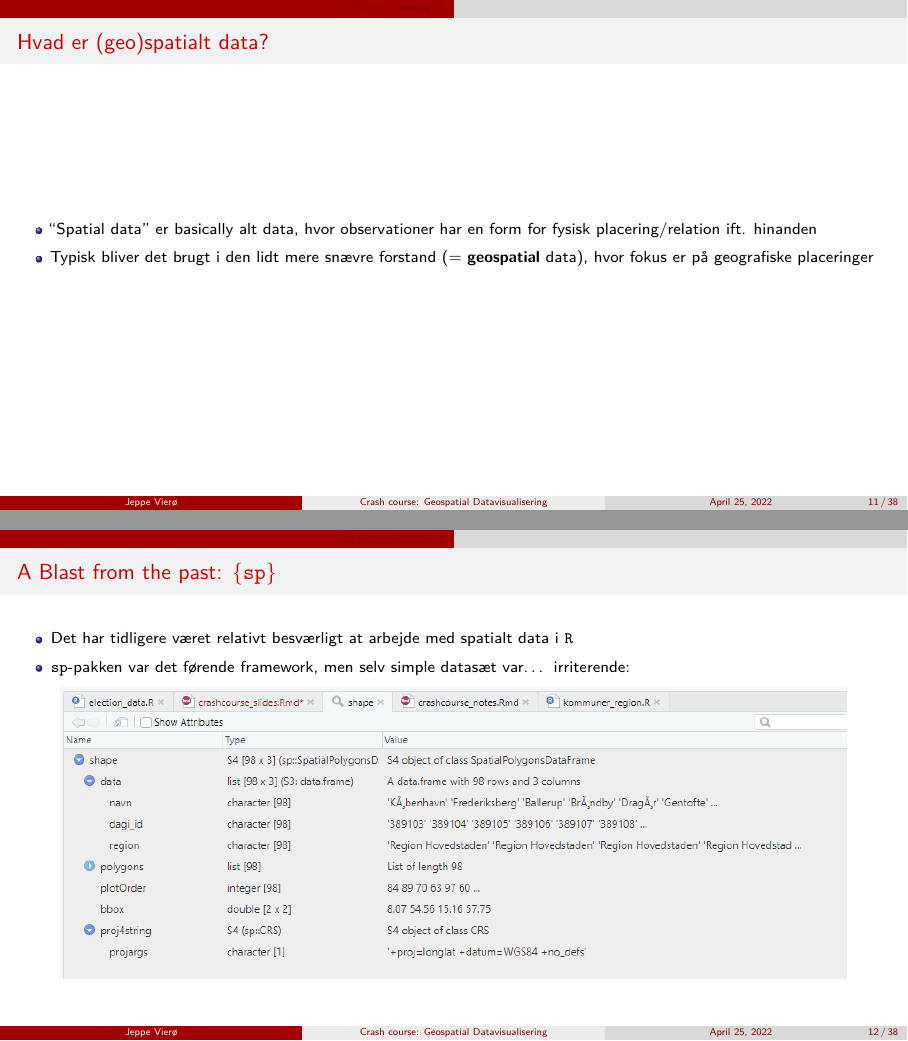
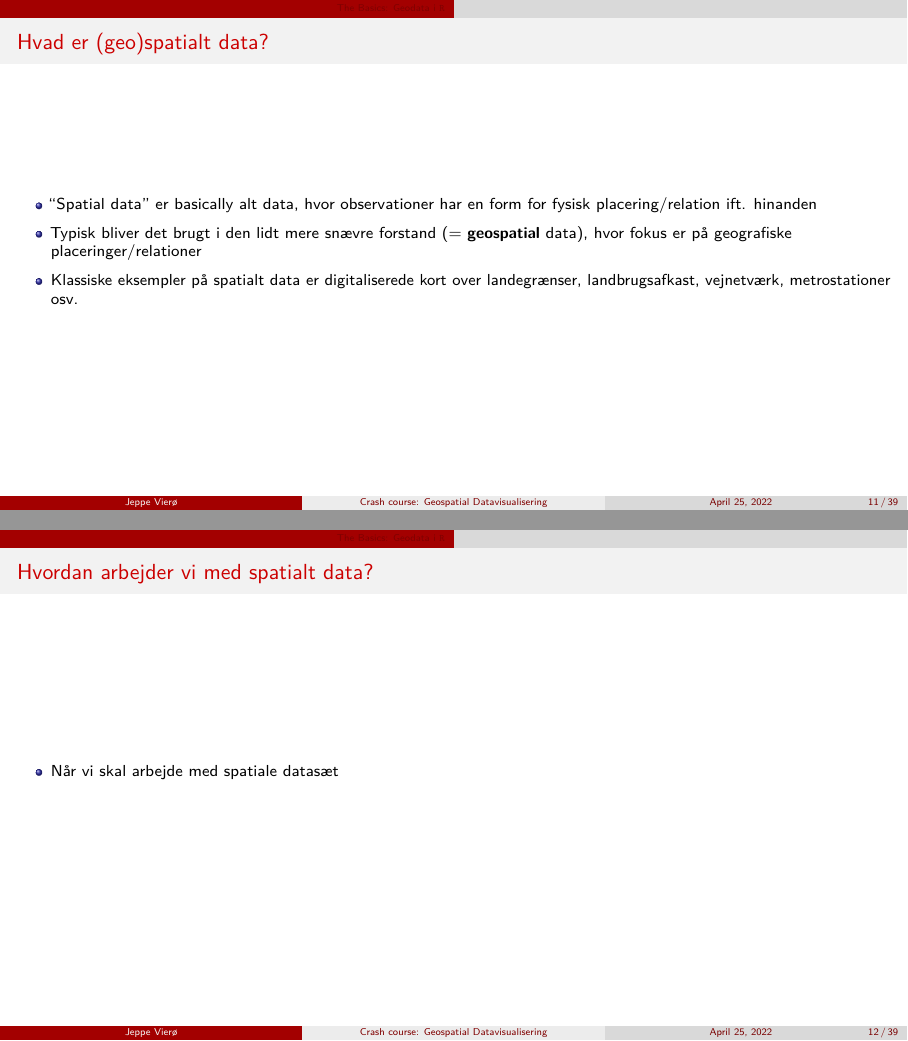
Before and after one commit to jvieroe/crashcourse_geoviz, an R Markdown document (crashcourse_slides.Rmd): pages 14 and 15 of 41 before the commit and pages 14 and 15 of 42 after it, joined at a grey line. Rendered offline with R 4.5, knitr and Pandoc, then LaTeX, with nearby package versions; some code elsewhere in the file could not run offline; column names are cleaned by a stand-in for the janitor package.

Commit message:
Update crashcourse_slides.Rmd

```diff
--- a/crashcourse_slides.Rmd
+++ b/crashcourse_slides.Rmd
@@ -251,7 +251,15 @@ ggplot() +
 
 * "Spatial data" er basically alt data, hvor observationer har en form for fysisk placering/relation ift. hinanden
 
-* Typisk bliver det brugt i den lidt mere snævre forstand (= __geospatial__ data), hvor fokus er på geografiske placeringer
+* Typisk bliver det brugt i den lidt mere snævre forstand (= __geospatial__ data), hvor fokus er på geografiske placeringer/relationer
+
+* Klassiske eksempler på spatialt data er digitaliserede kort over landegrænser, landbrugsafkast, vejnetværk, metrostationer osv.
+
+
+## Hvordan arbejder vi med spatialt data?
+
+* Når vi skal arbejde med spatiale datasæt
+
 
 
 
```
